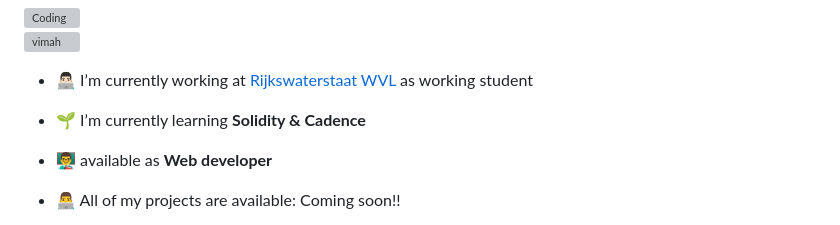
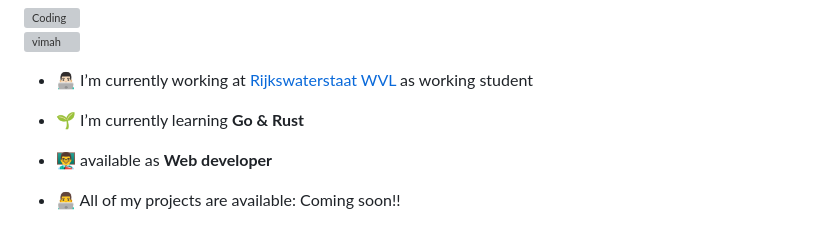
Before and after one commit to VIMAH/VIMAH, a Markdown page: README.md, the part around the change. GitHub-like rendering; grey boxes are pictures that could not be loaded.

```diff
--- a/README.md
+++ b/README.md
@@ -6,7 +6,7 @@
 
 - 👨🏻‍💻 I’m currently working at <a href="https://www.rijkswaterstaat.nl/over-ons/onze-organisatie/organisatiestructuur/water-verkeer-en-leefomgeving">Rijkswaterstaat WVL</a> as working student
 
-- 🌱 I’m currently learning **Solidity & Cadence**
+- 🌱 I’m currently learning **Go & Rust**
 
 - 👨‍🏫 available as **Web developer**
 
```
